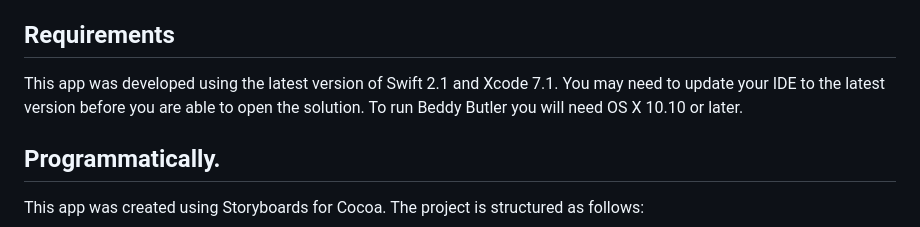
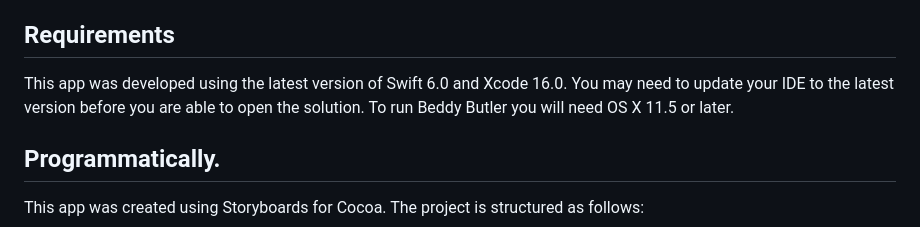
Before and after one commit to NellWatson/beddybutlerpub, a Markdown page: README.md, the part around the change. Drawn GitHub-style.

Commit message:
update: update readme

```diff
--- a/README.md
+++ b/README.md
@@ -32,7 +32,7 @@ The app can auto-open on startup/login if the user activates this option.
 
 ## Requirements
 
-This app was developed using the latest version of Swift 2.1 and Xcode 7.1. You may need to update your IDE to the latest version before you are able to open the solution. To run Beddy Butler you will need OS X 10.10 or later.
+This app was developed using the latest version of Swift 6.0 and Xcode 16.0. You may need to update your IDE to the latest version before you are able to open the solution. To run Beddy Butler you will need OS X 11.5 or later.
 
 ## Programmatically.
 
```
